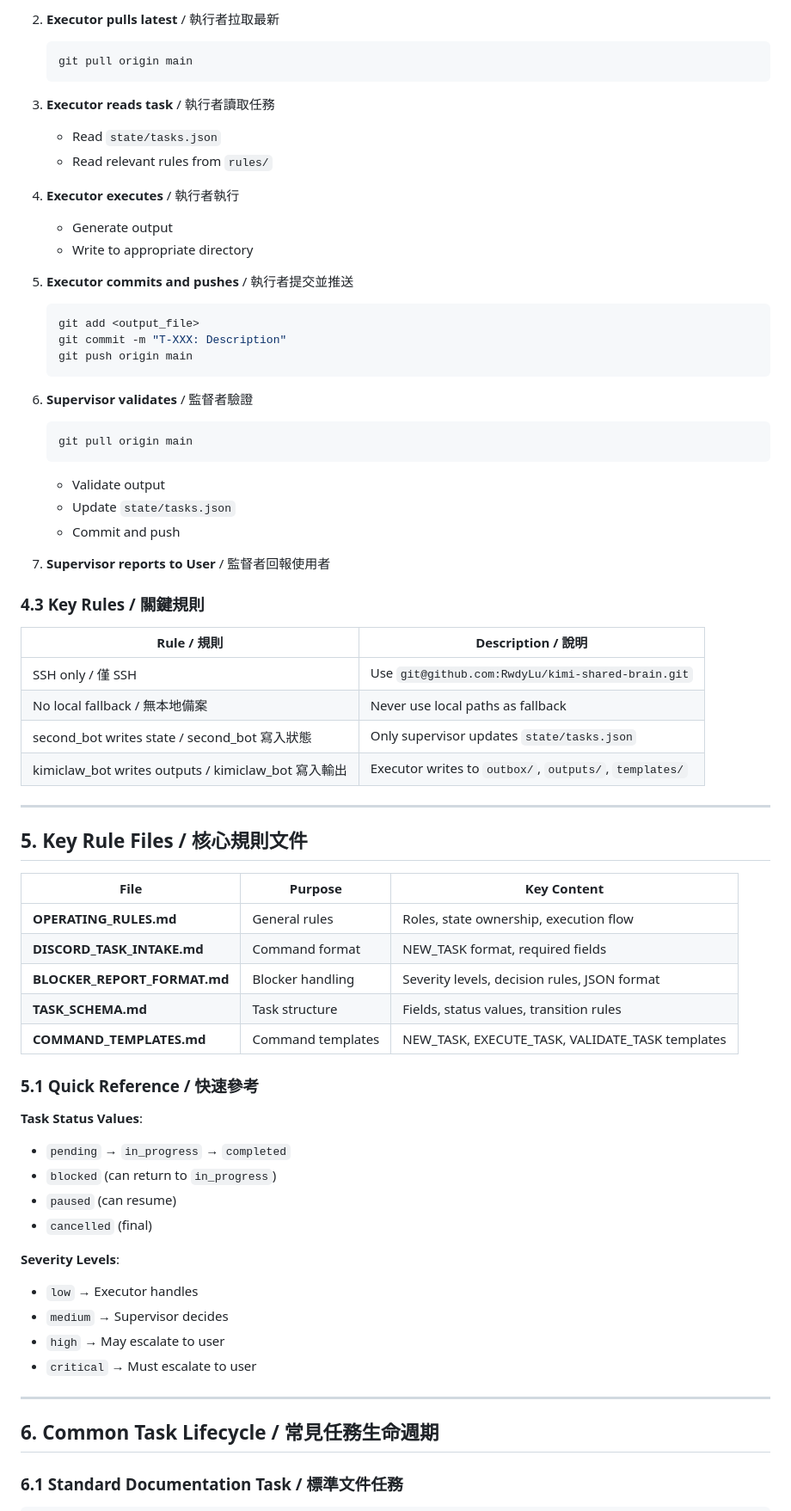
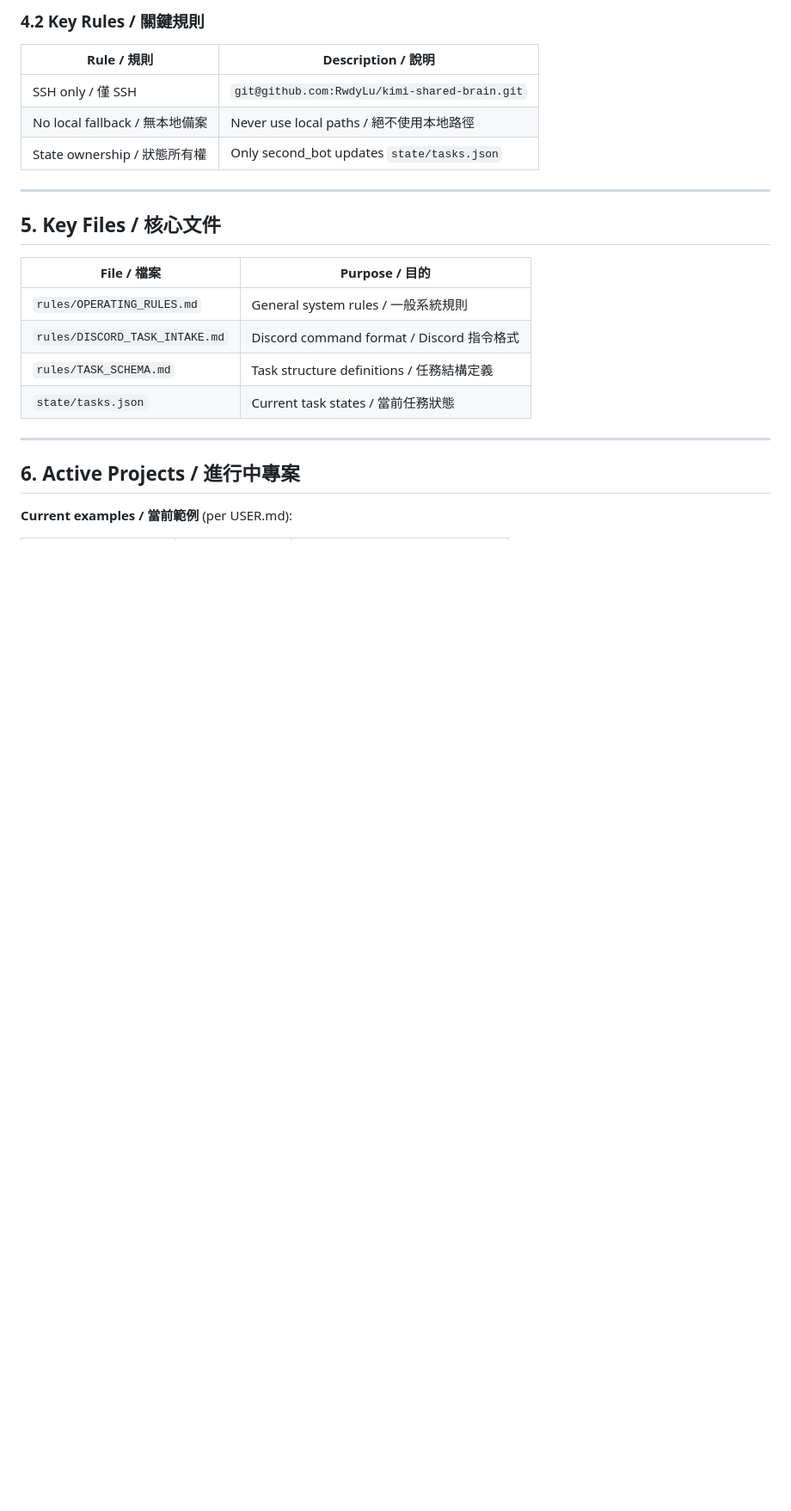
Before and after one commit to RwdyLu/kimi-shared-brain, a Markdown page: README.md, the part around one of its changes. Shown at 86% size. Rendered like a GitHub page; blank space fills up the shorter version.

Commit message:
T-013-patch: Simplify README - change output filename to .json, focus on overview, add current examples note

````diff
--- a/README.md
+++ b/README.md
@@ -87,72 +57,26 @@ All shared work **must** go through GitHub. No local path fallbacks.
 
-2. **Executor pulls latest** / 執行者拉取最新
-   ```bash
-   git pull origin main
-   ```
-
-3. **Executor reads task** / 執行者讀取任務
-   - Read `state/tasks.json`
-   - Read relevant rules from `rules/`
-
-4. **Executor executes** / 執行者執行
-   - Generate output
-   - Write to appropriate directory
-
-5. **Executor commits and pushes** / 執行者提交並推送
-   ```bash
-   git add <output_file>
-   git commit -m "T-XXX: Description"
-   git push origin main
-   ```
-
-6. **Supervisor validates** / 監督者驗證
-   ```bash
-   git pull origin main
-   ```
-   - Validate output
-   - Update `state/tasks.json`
-   - Commit and push
-
-7. **Supervisor reports to User** / 監督者回報使用者
-
-### 4.3 Key Rules / 關鍵規則
+### 4.2 Key Rules / 關鍵規則
 
 | Rule / 規則 | Description / 說明 |
 |-------------|-------------------|
-| SSH only / 僅 SSH | Use `git@github.com:RwdyLu/kimi-shared-brain.git` |
-| No local fallback / 無本地備案 | Never use local paths as fallback |
-| second_bot writes state / second_bot 寫入狀態 | Only supervisor updates `state/tasks.json` |
-| kimiclaw_bot writes outputs / kimiclaw_bot 寫入輸出 | Executor writes to `outbox/`, `outputs/`, `templates/` |
+| SSH only / 僅 SSH | `git@github.com:RwdyLu/kimi-shared-brain.git` |
+| No local fallback / 無本地備案 | Never use local paths / 絕不使用本地路徑 |
+| State ownership / 狀態所有權 | Only second_bot updates `state/tasks.json` |
 
 ---
 
-## 5. Key Rule Files / 核心規則文件
+## 5. Key Files / 核心文件
 
-| File | Purpose | Key Content |
-|------|---------|-------------|
-| **OPERATING_RULES.md** | General rules | Roles, state ownership, execution flow |
-| **DISCORD_TASK_INTAKE.md** | Command format | NEW_TASK format, required fields |
-| **BLOCKER_REPORT_FORMAT.md** | Blocker handling | Severity levels, decision rules, JSON format |
-| **TASK_SCHEMA.md** | Task structure | Fields, status values, transition rules |
-| **COMMAND_TEMPLATES.md** | Command templates | NEW_TASK, EXECUTE_TASK, VALIDATE_TASK templates |
-
-### 5.1 Quick Reference / 快速參考
-
-**Task Status Values**:
-- `pending` → `in_progress` → `completed`
-- `blocked` (can return to `in_progress`)
-- `paused` (can resume)
-- `cancelled` (final)
-
-**Severity Levels**:
-- `low` → Executor handles
-- `medium` → Supervisor decides
-- `high` → May escalate to user
-- `critical` → Must escalate to user
+| File / 檔案 | Purpose / 目的 |
+|-------------|----------------|
+| `rules/OPERATING_RULES.md` | General system rules / 一般系統規則 |
+| `rules/DISCORD_TASK_INTAKE.md` | Discord command format / Discord 指令格式 |
+| `rules/TASK_SCHEMA.md` | Task structure definitions / 任務結構定義 |
+| `state/tasks.json` | Current task states / 當前任務狀態 |
 
 ---
 
-## 6. Common Task Lifecycle / 常見任務生命週期
+## 6. Active Projects / 進行中專案
 
-### 6.1 Standard Documentation Task / 標準文件任務
+**Current examples / 當前範例** (per USER.md):
 
````
Also changed, not shown: other parts of README.md (+40 -136 lines).
